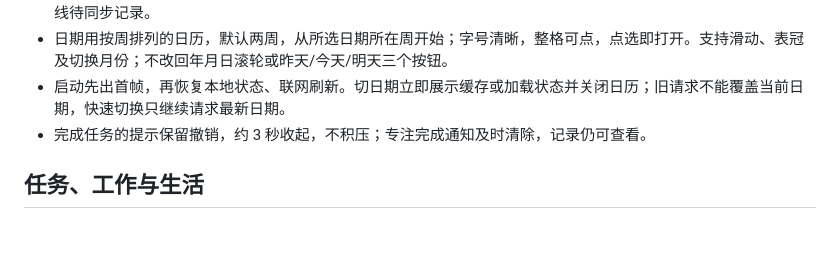
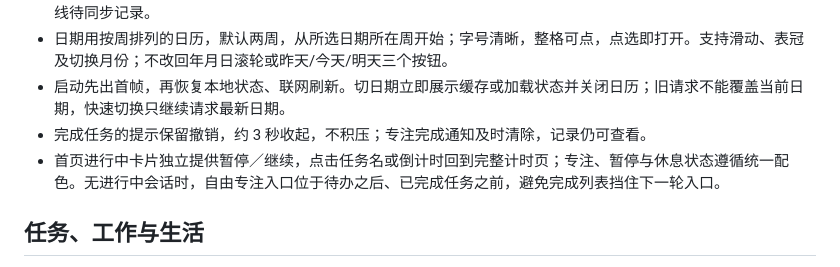
Before and after one commit to xiaoj655/dayflow, a Markdown page: AGENTS.md, the part around the change. Rendered like a GitHub page; blank space fills up the shorter version.

```diff
--- a/AGENTS.md
+++ b/AGENTS.md
@@ -26,6 +26,7 @@
 - 日期用按周排列的日历，默认两周，从所选日期所在周开始；字号清晰，整格可点，点选即打开。支持滑动、表冠及切换月份；不改回年月日滚轮或昨天/今天/明天三个按钮。
 - 启动先出首帧，再恢复本地状态、联网刷新。切日期立即展示缓存或加载状态并关闭日历；旧请求不能覆盖当前日期，快速切换只继续请求最新日期。
 - 完成任务的提示保留撤销，约 3 秒收起，不积压；专注完成通知及时清除，记录仍可查看。
+- 首页进行中卡片独立提供暂停／继续，点击任务名或倒计时回到完整计时页；专注、暂停与休息状态遵循统一配色。无进行中会话时，自由专注入口位于待办之后、已完成任务之前，避免完成列表挡住下一轮入口。
 
 ## 任务、工作与生活
 
```
Also changed, not shown: CHANGELOG.md (+9 -0 lines), README.md (+6 -0 lines), docs/screenshots/tasks-focusing.png (added), docs/screenshots/tasks-paused.png (added), docs/screenshots/tasks-resting.png (added), 9 other files.
